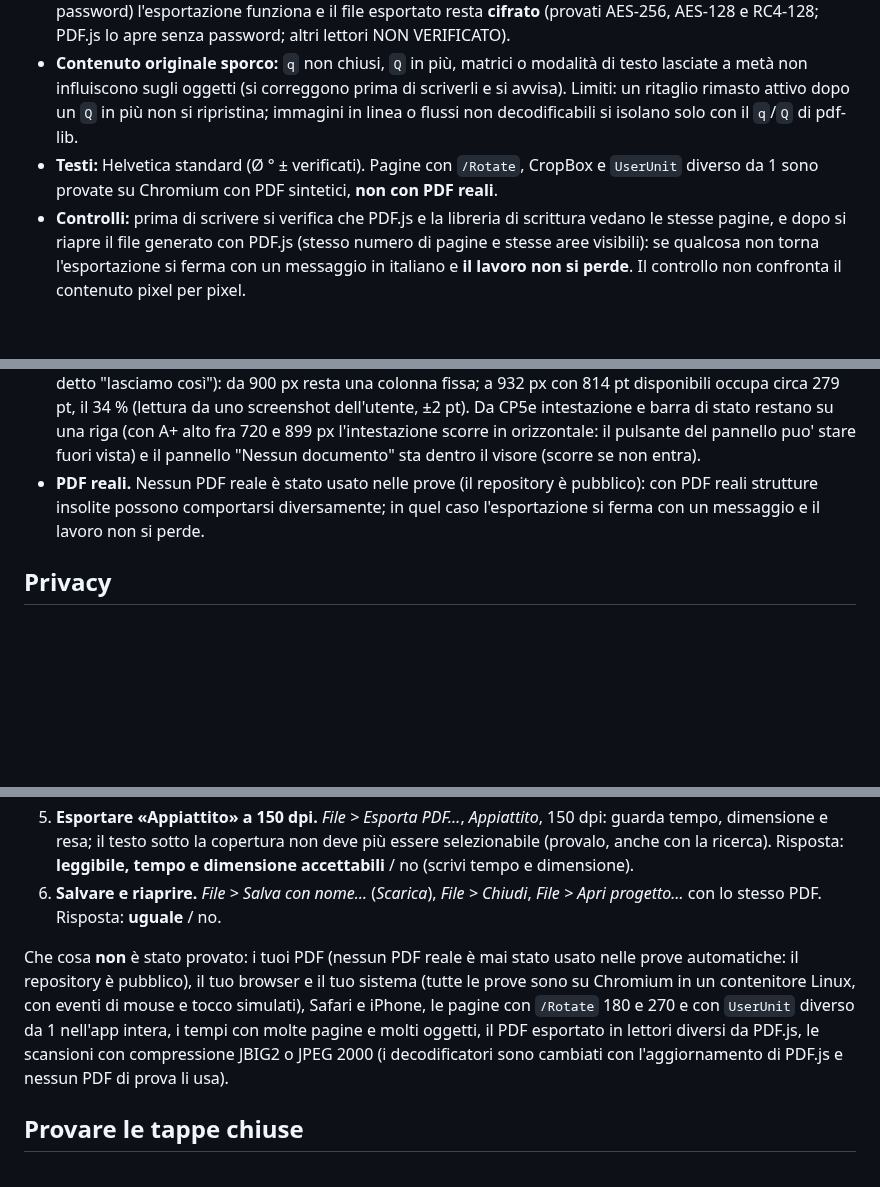
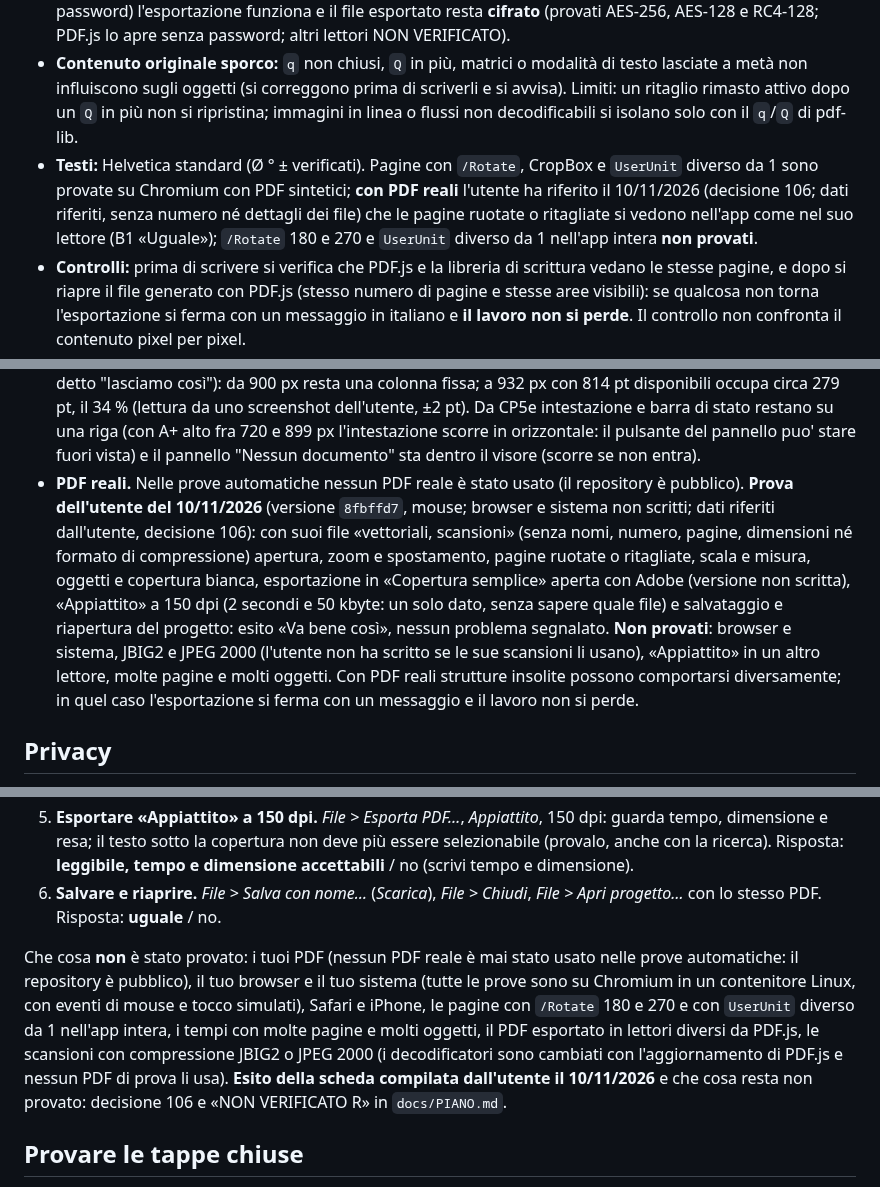
Before and after one commit to lucata76-beep/GT-Pdf, a Markdown page: README.md, 3 parts joined by grey strips. Rendered like a GitHub page; blank space fills up the shorter version.

Commit message:
CP6j.2: README: riga Stato, la frase di CP6i.13 ("chiusura in corso ... prova con PDF reali da fare") sostituita da "V2 chiusa dall'utente il 10/11/2026 sulla versione 8fbffd7 dopo la prova con PDF reali sul PC, esito Va bene cosi'" (dati riferiti dall'utente: file "vettoriali, scansioni", Adobe senza versione per "Copertura semplice", browser e sistema non scritti; cinque decisioni di CP6i da confermare; sorgente di Liberation non ottenuto; Safari e iPhone non provati); aggiornati con la stessa cautela "Esportazione" (Testi), "Limiti noti" (PDF reali) e il paragrafo finale di "Provare con PDF reali sul PC"
Co-Authored-By: Claude Sonnet 5.5 <noreply@anthropic.com>

```diff
--- a/README.md
+++ b/README.md
@@ -36,7 +36,7 @@ Un editor PDF con quote, per disegni tecnici (CAD esportati in PDF, scansioni):
 - **Firme digitali:** riscrivendo il file la firma **non resta valida** (pdf-lib non aggiorna `/ByteRange`; provato solo con una firma finta). Non esportare per firmare di nuovo un documento firmato.
 - **PDF cifrati:** con password l'app non apre il file. Con sole restrizioni del proprietario (si apre senza password) l'esportazione funziona e il file esportato resta **cifrato** (provati AES-256, AES-128 e RC4-128; PDF.js lo apre senza password; altri lettori NON VERIFICATO).
 - **Contenuto originale sporco:** `q` non chiusi, `Q` in più, matrici o modalità di testo lasciate a metà non influiscono sugli oggetti (si correggono prima di scriverli e si avvisa). Limiti: un ritaglio rimasto attivo dopo un `Q` in più non si ripristina; immagini in linea o flussi non decodificabili si isolano solo con il `q`/`Q` di pdf-lib.
-- **Testi:** Helvetica standard (Ø ° ± verificati). Pagine con `/Rotate`, CropBox e `UserUnit` diverso da 1 sono provate su Chromium con PDF sintetici, **non con PDF reali**.
+- **Testi:** Helvetica standard (Ø ° ± verificati). Pagine con `/Rotate`, CropBox e `UserUnit` diverso da 1 sono provate su Chromium con PDF sintetici; **con PDF reali** l'utente ha riferito il 10/11/2026 (decisione 106; dati riferiti, senza numero né dettagli dei file) che le pagine ruotate o ritagliate si vedono nell'app come nel suo lettore (B1 «Uguale»); `/Rotate` 180 e 270 e `UserUnit` diverso da 1 nell'app intera **non provati**.
 - **Controlli:** prima di scrivere si verifica che PDF.js e la libreria di scrittura vedano le stesse pagine, e dopo si riapre il file generato con PDF.js (stesso numero di pagine e stesse aree visibili): se qualcosa non torna l'esportazione si ferma con un messaggio in italiano e **il lavoro non si perde**. Il controllo non confronta il contenuto pixel per pixel.
 - **Memoria e tempi:** su Chromium desktop, 124 pagine e 21.7 MB: 0.4-1.1 s e circa 70-120 MB in più nel processo. **Su iPhone NON VERIFICATO.**
 
@@ -64,7 +64,7 @@ Un editor PDF con quote, per disegni tecnici (CAD esportati in PDF, scansioni):
 - **Non ci sono ancora**: rettangolo di selezione, copia e incolla (c'è *Duplica*). Snap sulla geometria interna del PDF: V3. Nessun uso offline (nessun service worker).
 - **iPhone.** Tutte le funzioni sono state provate su Chromium desktop e con tocco emulato; su Safari/iPhone reale molte sono **NON VERIFICATE**: l'elenco è in `docs/PIANO.md` ("NON VERIFICATO") e le prove da fare sono nelle sezioni "Provare CPn su iPhone".
 - **iPhone in orizzontale: poco spazio per il documento.** Con A+ alto e la barra di Quota o Copertura il visore puo' ridursi a circa 100 px (misura in Chromium a 932 x 430; con la finestra piu' bassa per le barre di Safari anche meno), e i pulsanti sul foglio ne coprono un quarto. Per lavorare con le quote in orizzontale conviene A+ normale. **Decisione 38 in `docs/PIANO.md`: nessuna modifica, da confermare** (l'utente non ha risposto in modo esplicito). Dati riferiti dall'utente con risposte a tocco su `40a01be`: con *Distanza* la barra contestuale è circa 70; con *Quota* 138 e 3 righe; "con Quota la pagina si vede abbastanza per lavorare": sì; l'altezza del visore con Quota non è stata scritta. Il pannello a destra in orizzontale non cambia (l'utente ha detto "lasciamo così"): da 900 px resta una colonna fissa; a 932 px con 814 pt disponibili occupa circa 279 pt, il 34 % (lettura da uno screenshot dell'utente, ±2 pt). Da CP5e intestazione e barra di stato restano su una riga (con A+ alto fra 720 e 899 px l'intestazione scorre in orizzontale: il pulsante del pannello puo' stare fuori vista) e il pannello "Nessun documento" sta dentro il visore (scorre se non entra).
-- **PDF reali.** Nessun PDF reale è stato usato nelle prove (il repository è pubblico): con PDF reali strutture insolite possono comportarsi diversamente; in quel caso l'esportazione si ferma con un messaggio e il lavoro non si perde.
+- **PDF reali.** Nelle prove automatiche nessun PDF reale è stato usato (il repository è pubblico). **Prova dell'utente del 10/11/2026** (versione `8fbffd7`, mouse; browser e sistema non scritti; dati riferiti dall'utente, decisione 106): con suoi file «vettoriali, scansioni» (senza nomi, numero, pagine, dimensioni né formato di compressione) apertura, zoom e spostamento, pagine ruotate o ritagliate, scala e misura, oggetti e copertura bianca, esportazione in «Copertura semplice» aperta con Adobe (versione non scritta), «Appiattito» a 150 dpi (2 secondi e 50 kbyte: un solo dato, senza sapere quale file) e salvataggio e riapertura del progetto: esito «Va bene così», nessun problema segnalato. **Non provati**: browser e sistema, JBIG2 e JPEG 2000 (l'utente non ha scritto se le sue scansioni li usano), «Appiattito» in un altro lettore, molte pagine e molti oggetti. Con PDF reali strutture insolite possono comportarsi diversamente; in quel caso l'esportazione si ferma con un messaggio e il lavoro non si perde.
 
 ## Privacy
 
@@ -88,7 +88,7 @@ Sul PC con il mouse, sulla **versione finale** (da *App > Versione* del pannello
 5. **Esportare «Appiattito» a 150 dpi.** *File > Esporta PDF…*, *Appiattito*, 150 dpi: guarda tempo, dimensione e resa; il testo sotto la copertura non deve più essere selezionabile (provalo, anche con la ricerca). Risposta: **leggibile, tempo e dimensione accettabili** / no (scrivi tempo e dimensione).
 6. **Salvare e riaprire.** *File > Salva con nome…* (*Scarica*), *File > Chiudi*, *File > Apri progetto…* con lo stesso PDF. Risposta: **uguale** / no.
 
-Che cosa **non** è stato provato: i tuoi PDF (nessun PDF reale è mai stato usato nelle prove automatiche: il repository è pubblico), il tuo browser e il tuo sistema (tutte le prove sono su Chromium in un contenitore Linux, con eventi di mouse e tocco simulati), Safari e iPhone, le pagine con `/Rotate` 180 e 270 e con `UserUnit` diverso da 1 nell'app intera, i tempi con molte pagine e molti oggetti, il PDF esportato in lettori diversi da PDF.js, le scansioni con compressione JBIG2 o JPEG 2000 (i decodificatori sono cambiati con l'aggiornamento di PDF.js e nessun PDF di prova li usa).
+Che cosa **non** è stato provato: i tuoi PDF (nessun PDF reale è mai stato usato nelle prove automatiche: il repository è pubblico), il tuo browser e il tuo sistema (tutte le prove sono su Chromium in un contenitore Linux, con eventi di mouse e tocco simulati), Safari e iPhone, le pagine con `/Rotate` 180 e 270 e con `UserUnit` diverso da 1 nell'app intera, i tempi con molte pagine e molti oggetti, il PDF esportato in lettori diversi da PDF.js, le scansioni con compressione JBIG2 o JPEG 2000 (i decodificatori sono cambiati con l'aggiornamento di PDF.js e nessun PDF di prova li usa). **Esito della scheda compilata dall'utente il 10/11/2026** e che cosa resta non provato: decisione 106 e «NON VERIFICATO R» in `docs/PIANO.md`.
 
 ## Provare le tappe chiuse
 
```
Also changed, not shown: other parts of README.md (+1 -1 lines).
